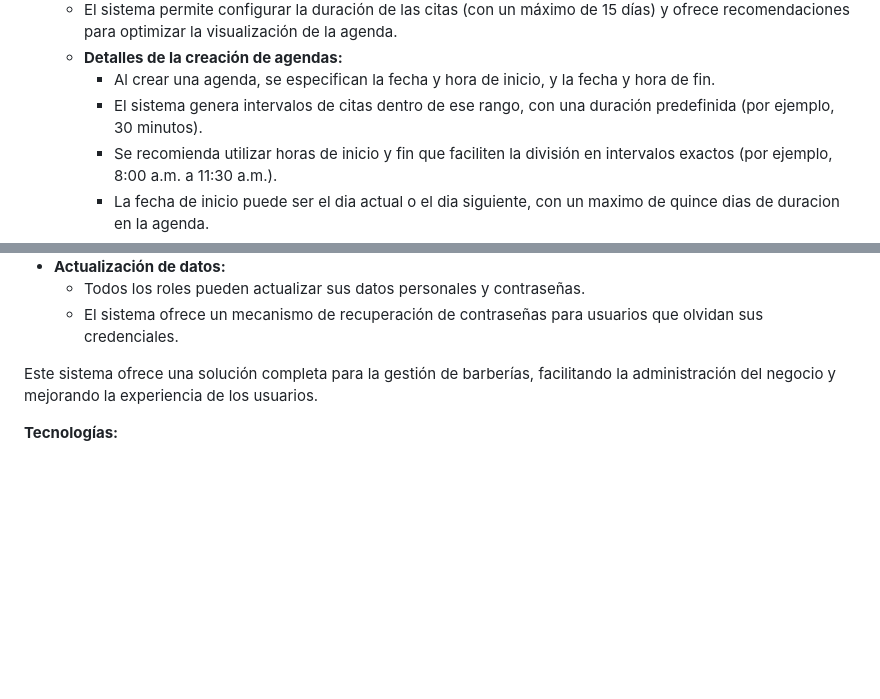
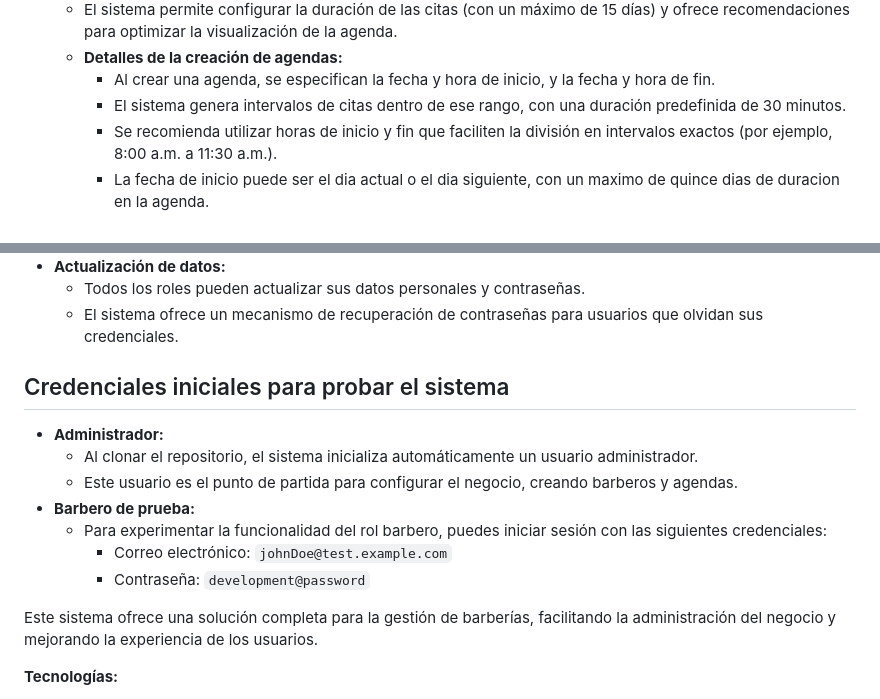
Before and after one commit to uranium092/JardinsBarber, a Markdown page: README.md, 2 parts joined by grey strips. GitHub-like rendering; blank space fills up the shorter version.

```diff
--- a/README.md
+++ b/README.md
@@ -24,7 +24,7 @@ Este proyecto es un sistema integral de gestión de citas para barberías, dise
     * El sistema permite configurar la duración de las citas (con un máximo de 15 días) y ofrece recomendaciones para optimizar la visualización de la agenda.
     * **Detalles de la creación de agendas:**
         * Al crear una agenda, se especifican la fecha y hora de inicio, y la fecha y hora de fin.
-        * El sistema genera intervalos de citas dentro de ese rango, con una duración predefinida (por ejemplo, 30 minutos).
+        * El sistema genera intervalos de citas dentro de ese rango, con una duración predefinida de 30 minutos.
         * Se recomienda utilizar horas de inicio y fin que faciliten la división en intervalos exactos (por ejemplo, 8:00 a.m. a 11:30 a.m.).
         * La fecha de inicio puede ser el dia actual o el dia siguiente, con un maximo de quince dias de duracion en la agenda.
 * **Visualización y reserva de citas:**
@@ -37,6 +37,16 @@ Este proyecto es un sistema integral de gestión de citas para barberías, dise
 * **Actualización de datos:**
     * Todos los roles pueden actualizar sus datos personales y contraseñas.
     * El sistema ofrece un mecanismo de recuperación de contraseñas para usuarios que olvidan sus credenciales.
+
+## Credenciales iniciales para probar el sistema
+
+* **Administrador:**
+    * Al clonar el repositorio, el sistema inicializa automáticamente un usuario administrador.
+    * Este usuario es el punto de partida para configurar el negocio, creando barberos y agendas.
+* **Barbero de prueba:**
+    * Para experimentar la funcionalidad del rol barbero, puedes iniciar sesión con las siguientes credenciales:
+        * Correo electrónico: `johnDoe@test.example.com`
+        * Contraseña: `development@password`
 
 Este sistema ofrece una solución completa para la gestión de barberías, facilitando la administración del negocio y mejorando la experiencia de los usuarios.
 
```
